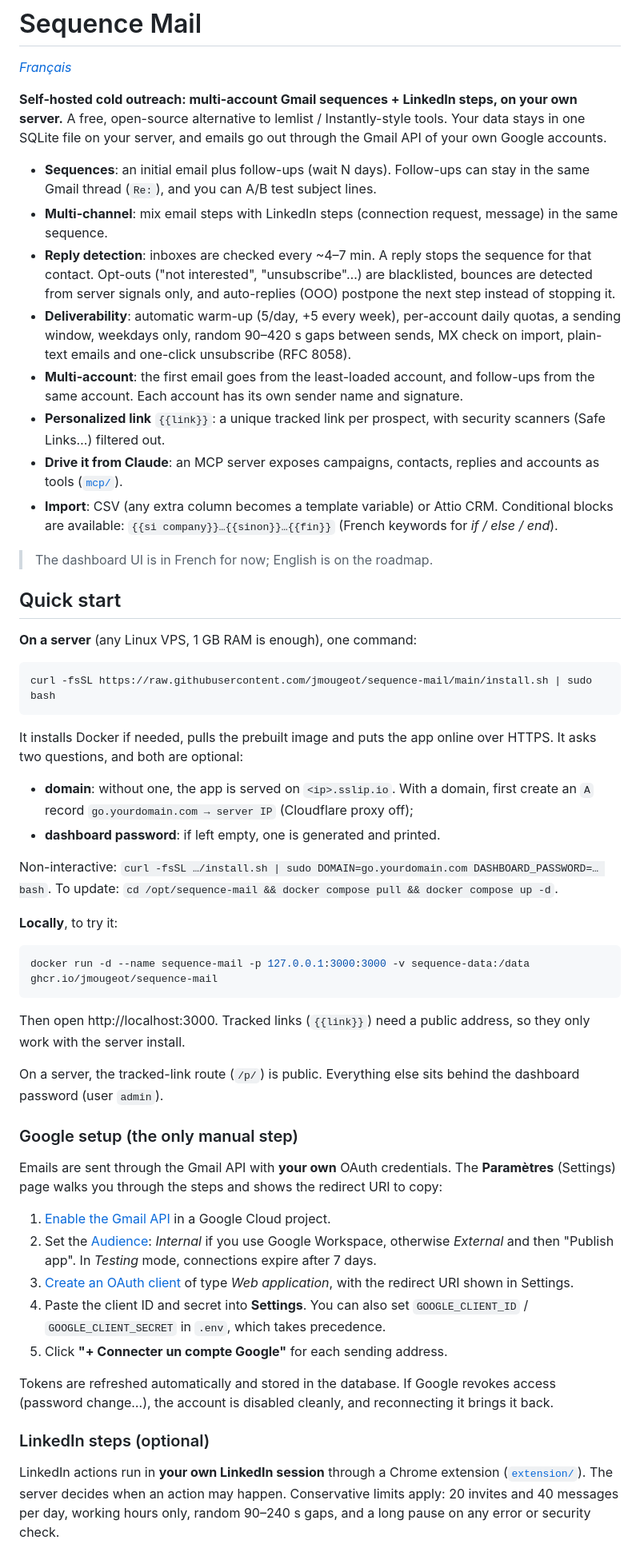
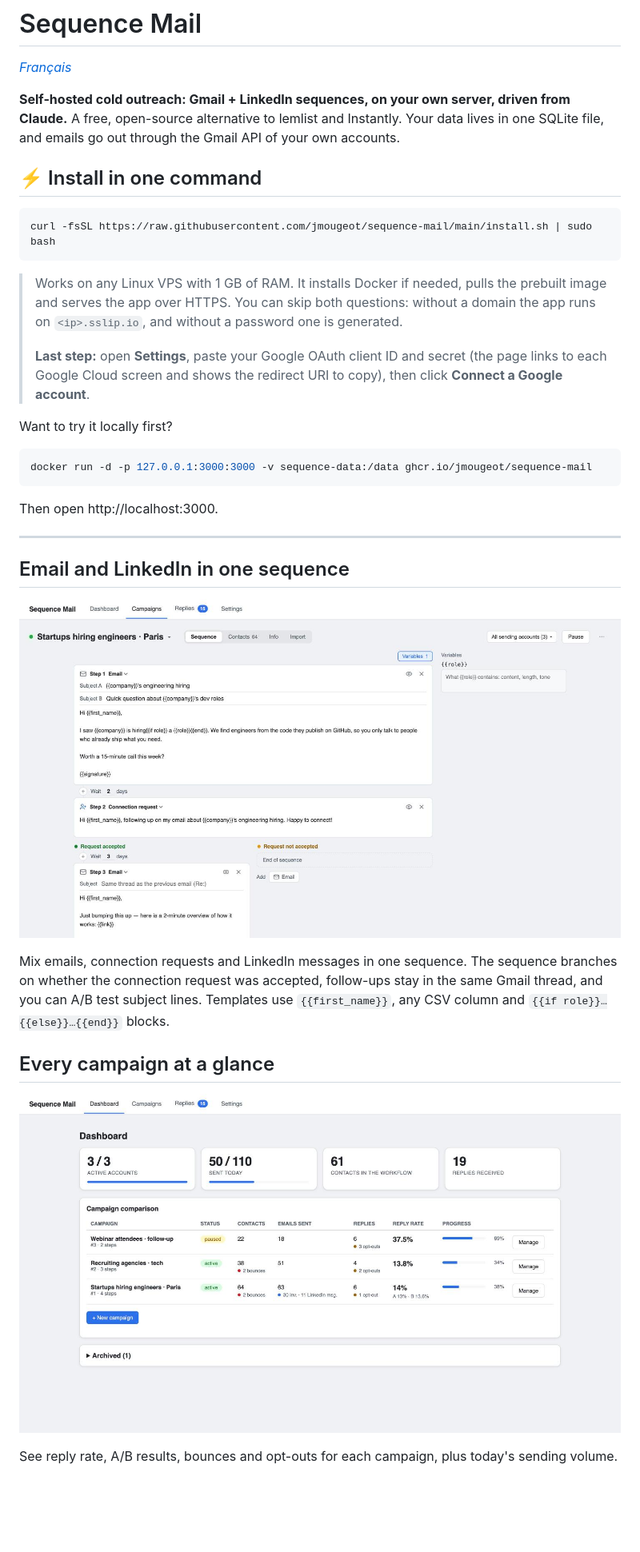
Before and after one commit to jmougeot/sequence-mail, a Markdown page: README.md, the part around one of its changes. Shown at 80% size. Drawn GitHub-style; pictures changed too: docs/dashboard.jpg (added), docs/sequence.jpg (added); blank space fills up the shorter version.

````diff
--- a/README.md
+++ b/README.md
@@ -2,58 +2,38 @@
 
 *[Français](README.fr.md)*
 
-**Self-hosted cold outreach: multi-account Gmail sequences + LinkedIn steps, on your own server.**
-A free, open-source alternative to lemlist / Instantly-style tools. Your data stays in one SQLite file on your server, and emails go out through the Gmail API of your own Google accounts.
+**Self-hosted cold outreach: Gmail + LinkedIn sequences, on your own server, driven from Claude.**
+A free, open-source alternative to lemlist and Instantly. Your data lives in one SQLite file, and emails go out through the Gmail API of your own accounts.
 
-- **Sequences**: an initial email plus follow-ups (wait N days). Follow-ups can stay in the same Gmail thread (`Re:`), and you can A/B test subject lines.
-- **Multi-channel**: mix email steps with LinkedIn steps (connection request, message) in the same sequence.
-- **Reply detection**: inboxes are checked every ~4–7 min. A reply stops the sequence for that contact. Opt-outs ("not interested", "unsubscribe"…) are blacklisted, bounces are detected from server signals only, and auto-replies (OOO) postpone the next step instead of stopping it.
-- **Deliverability**: automatic warm-up (5/day, +5 every week), per-account daily quotas, a sending window, weekdays only, random 90–420 s gaps between sends, MX check on import, plain-text emails and one-click unsubscribe (RFC 8058).
-- **Multi-account**: the first email goes from the least-loaded account, and follow-ups from the same account. Each account has its own sender name and signature.
-- **Personalized link** `{{link}}`: a unique tracked link per prospect, with security scanners (Safe Links…) filtered out.
-- **Drive it from Claude**: an MCP server exposes campaigns, contacts, replies and accounts as tools ([`mcp/`](mcp/README.md)).
-- **Import**: CSV (any extra column becomes a template variable) or Attio CRM. Conditional blocks are available: `{{si company}}…{{sinon}}…{{fin}}` (French keywords for *if / else / end*).
-
-> The dashboard UI is in French for now; English is on the roadmap.
-
-## Quick start
-
-**On a server** (any Linux VPS, 1 GB RAM is enough), one command:
+## ⚡ Install in one command
 
 ```bash
 curl -fsSL https://raw.githubusercontent.com/jmougeot/sequence-mail/main/install.sh | sudo bash
 ```
 
-It installs Docker if needed, pulls the prebuilt image and puts the app online over HTTPS. It asks two questions, and both are optional:
-- **domain**: without one, the app is served on `<ip>.sslip.io`. With a domain, first create an `A` record `go.yourdomain.com → server IP` (Cloudflare proxy off);
-- **dashboard password**: if left empty, one is generated and printed.
+> Works on any Linux VPS with 1 GB of RAM. It installs Docker if needed, pulls the prebuilt image and serves the app over HTTPS. You can skip both questions: without a domain the app runs on `<ip>.sslip.io`, and without a password one is generated.
+>
+> **Last step:** open **Settings**, paste your Google OAuth client ID and secret (the page links to each Google Cloud screen and shows the redirect URI to copy), then click **Connect a Google account**.
 
-Non-interactive: `curl -fsSL …/install.sh | sudo DOMAIN=go.yourdomain.com DASHBOARD_PASSWORD=… bash`.
-To update: `cd /opt/sequence-mail && docker compose pull && docker compose up -d`.
-
-**Locally**, to try it:
+Want to try it locally first?
 
 ```bash
-docker run -d --name sequence-mail -p 127.0.0.1:3000:3000 -v sequence-data:/data ghcr.io/jmougeot/sequence-mail
+docker run -d -p 127.0.0.1:3000:3000 -v sequence-data:/data ghcr.io/jmougeot/sequence-mail
 ```
 
-Then open http://localhost:3000. Tracked links (`{{link}}`) need a public address, so they only work with the server install.
+Then open http://localhost:3000.
 
-On a server, the tracked-link route (`/p/`) is public. Everything else sits behind the dashboard password (user `admin`).
+---
 
-### Google setup (the only manual step)
+## Email and LinkedIn in one sequence
 
-Emails are sent through the Gmail API with **your own** OAuth credentials. The **Paramètres** (Settings) page walks you through the steps and shows the redirect URI to copy:
+![Sequence editor](docs/sequence.jpg)
 
-1. [Enable the Gmail API](https://console.cloud.google.com/apis/library/gmail.googleapis.com) in a Google Cloud project.
-2. Set the [Audience](https://console.cloud.google.com/auth/audience): *Internal* if you use Google Workspace, otherwise *External* and then "Publish app". In *Testing* mode, connections expire after 7 days.
-3. [Create an OAuth client](https://console.cloud.google.com/auth/clients/create) of type *Web application*, with the redirect URI shown in Settings.
-4. Paste the client ID and secret into **Settings**. You can also set `GOOGLE_CLIENT_ID` / `GOOGLE_CLIENT_SECRET` in `.env`, which takes precedence.
-5. Click **"+ Connecter un compte Google"** for each sending address.
+Mix emails, connection requests and LinkedIn messages in one sequence. The sequence branches on whether the connection request was accepted, follow-ups stay in the same Gmail thread, and you can A/B test subject lines. Templates use `{{first_name}}`, any CSV column and `{{if role}}…{{else}}…{{end}}` blocks.
 
-Tokens are refreshed automatically and stored in the database. If Google revokes access (password change…), the account is disabled cleanly, and reconnecting it brings it back.
+## Every campaign at a glance
 
-### LinkedIn steps (optional)
+![Dashboard](docs/dashboard.jpg)
 
-LinkedIn actions run in **your own LinkedIn session** through a Chrome extension ([`extension/`](extension/README.md)). The server decides when an action may happen. Conservative limits apply: 20 invites and 40 messages per day, working hours only, random 90–240 s gaps, and a long pause on any error or security check.
+See reply rate, A/B results, bounces and opt-outs for each campaign, plus today's sending volume.
 
````
Also changed, not shown: other parts of README.md (+43 -25 lines), README.fr.md (+1 -1 lines), docs/contacts.jpg (added), docs/replies.jpg (added), docs/settings.jpg (added), 10 other files.
